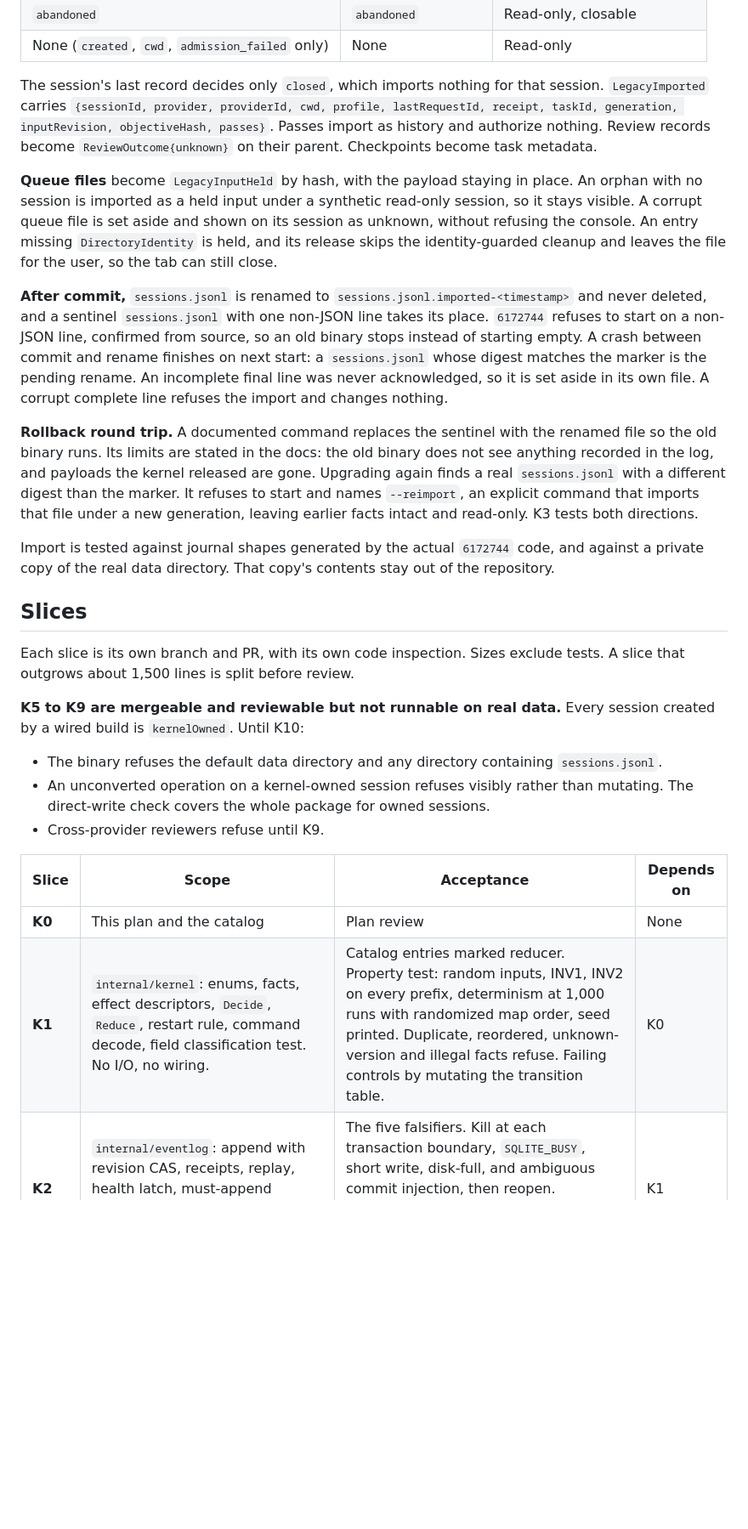
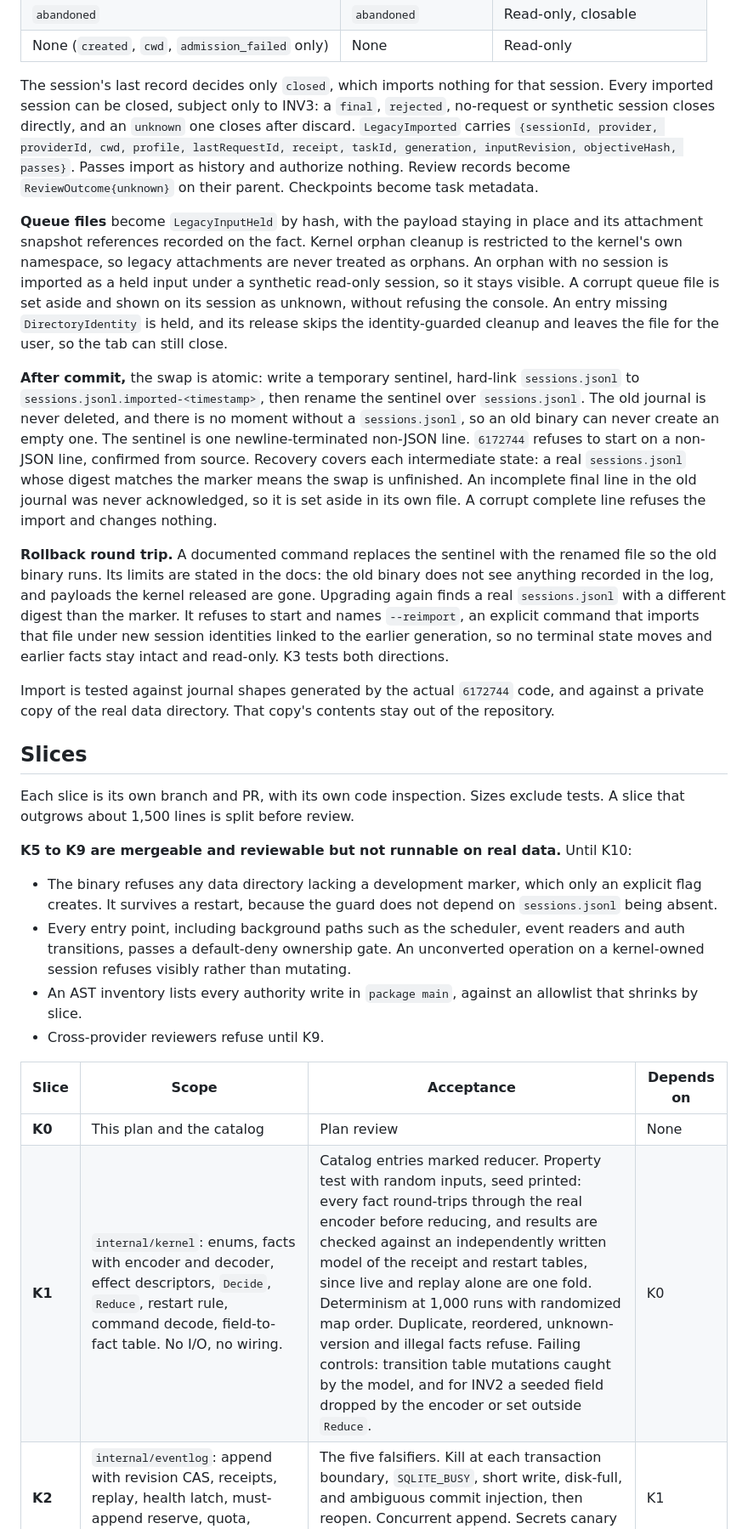
Before and after one commit to ericmacdougall/agent-harness, a Markdown page: plans/CONSOLE-KERNEL.md, the part around one of its changes. Shown at 85% size. GitHub-like rendering; blank space fills up the shorter version.

```diff
--- a/plans/CONSOLE-KERNEL.md
+++ b/plans/CONSOLE-KERNEL.md
@@ -202,13 +210,13 @@ No second reader for the journal. Queue payloads need one permanent, bounded, re
 | `abandoned` | `abandoned` | Read-only, closable |
 | None (`created`, `cwd`, `admission_failed` only) | None | Read-only |
 
-The session's last record decides only `closed`, which imports nothing for that session. `LegacyImported` carries `{sessionId, provider, providerId, cwd, profile, lastRequestId, receipt, taskId, generation, inputRevision, objectiveHash, passes}`. Passes import as history and authorize nothing. Review records become `ReviewOutcome{unknown}` on their parent. Checkpoints become task metadata.
+The session's last record decides only `closed`, which imports nothing for that session. Every imported session can be closed, subject only to INV3: a `final`, `rejected`, no-request or synthetic session closes directly, and an `unknown` one closes after discard. `LegacyImported` carries `{sessionId, provider, providerId, cwd, profile, lastRequestId, receipt, taskId, generation, inputRevision, objectiveHash, passes}`. Passes import as history and authorize nothing. Review records become `ReviewOutcome{unknown}` on their parent. Checkpoints become task metadata.
 
-**Queue files** become `LegacyInputHeld` by hash, with the payload staying in place. An orphan with no session is imported as a held input under a synthetic read-only session, so it stays visible. A corrupt queue file is set aside and shown on its session as unknown, without refusing the console. An entry missing `DirectoryIdentity` is held, and its release skips the identity-guarded cleanup and leaves the file for the user, so the tab can still close.
+**Queue files** become `LegacyInputHeld` by hash, with the payload staying in place and its attachment snapshot references recorded on the fact. Kernel orphan cleanup is restricted to the kernel's own namespace, so legacy attachments are never treated as orphans. An orphan with no session is imported as a held input under a synthetic read-only session, so it stays visible. A corrupt queue file is set aside and shown on its session as unknown, without refusing the console. An entry missing `DirectoryIdentity` is held, and its release skips the identity-guarded cleanup and leaves the file for the user, so the tab can still close.
 
-**After commit,** `sessions.jsonl` is renamed to `sessions.jsonl.imported-<timestamp>` and never deleted, and a sentinel `sessions.jsonl` with one non-JSON line takes its place. `6172744` refuses to start on a non-JSON line, confirmed from source, so an old binary stops instead of starting empty. A crash between commit and rename finishes on next start: a `sessions.jsonl` whose digest matches the marker is the pending rename. An incomplete final line was never acknowledged, so it is set aside in its own file. A corrupt complete line refuses the import and changes nothing.
+**After commit,** the swap is atomic: write a temporary sentinel, hard-link `sessions.jsonl` to `sessions.jsonl.imported-<timestamp>`, then rename the sentinel over `sessions.jsonl`. The old journal is never deleted, and there is no moment without a `sessions.jsonl`, so an old binary can never create an empty one. The sentinel is one newline-terminated non-JSON line. `6172744` refuses to start on a non-JSON line, confirmed from source. Recovery covers each intermediate state: a real `sessions.jsonl` whose digest matches the marker means the swap is unfinished. An incomplete final line in the old journal was never acknowledged, so it is set aside in its own file. A corrupt complete line refuses the import and changes nothing.
 
-**Rollback round trip.** A documented command replaces the sentinel with the renamed file so the old binary runs. Its limits are stated in the docs: the old binary does not see anything recorded in the log, and payloads the kernel released are gone. Upgrading again finds a real `sessions.jsonl` with a different digest than the marker. It refuses to start and names `--reimport`, an explicit command that imports that file under a new generation, leaving earlier facts intact and read-only. K3 tests both directions.
+**Rollback round trip.** A documented command replaces the sentinel with the renamed file so the old binary runs. Its limits are stated in the docs: the old binary does not see anything recorded in the log, and payloads the kernel released are gone. Upgrading again finds a real `sessions.jsonl` with a different digest than the marker. It refuses to start and names `--reimport`, an explicit command that imports that file under new session identities linked to the earlier generation, so no terminal state moves and earlier facts stay intact and read-only. K3 tests both directions.
 
 Import is tested against journal shapes generated by the actual `6172744` code, and against a private copy of the real data directory. That copy's contents stay out of the repository.
 
@@ -216,14 +224,15 @@ Import is tested against journal shapes generated by the actual `6172744` code,
 
 Each slice is its own branch and PR, with its own code inspection. Sizes exclude tests. A slice that outgrows about 1,500 lines is split before review.
 
-**K5 to K9 are mergeable and reviewable but not runnable on real data.** Every session created by a wired build is `kernelOwned`. Until K10:
-- The binary refuses the default data directory and any directory containing `sessions.jsonl`.
-- An unconverted operation on a kernel-owned session refuses visibly rather than mutating. The direct-write check covers the whole package for owned sessions.
+**K5 to K9 are mergeable and reviewable but not runnable on real data.** Until K10:
+- The binary refuses any data directory lacking a development marker, which only an explicit flag creates. It survives a restart, because the guard does not depend on `sessions.jsonl` being absent.
+- Every entry point, including background paths such as the scheduler, event readers and auth transitions, passes a default-deny ownership gate. An unconverted operation on a kernel-owned session refuses visibly rather than mutating.
+- An AST inventory lists every authority write in `package main`, against an allowlist that shrinks by slice.
 - Cross-provider reviewers refuse until K9.
 
 | Slice | Scope | Acceptance | Depends on |
 |---|---|---|---|
 | **K0** | This plan and the catalog | Plan review | None |
-| **K1** | `internal/kernel`: enums, facts, effect descriptors, `Decide`, `Reduce`, restart rule, command decode, field classification test. No I/O, no wiring. | Catalog entries marked reducer. Property test: random inputs, INV1, INV2 on every prefix, determinism at 1,000 runs with randomized map order, seed printed. Duplicate, reordered, unknown-version and illegal facts refuse. Failing controls by mutating the transition table. | K0 |
+| **K1** | `internal/kernel`: enums, facts with encoder and decoder, effect descriptors, `Decide`, `Reduce`, restart rule, command decode, field-to-fact table. No I/O, no wiring. | Catalog entries marked reducer. Property test with random inputs, seed printed: every fact round-trips through the real encoder before reducing, and results are checked against an independently written model of the receipt and restart tables, since live and replay alone are one fold. Determinism at 1,000 runs with randomized map order. Duplicate, reordered, unknown-version and illegal facts refuse. Failing controls: transition table mutations caught by the model, and for INV2 a seeded field dropped by the encoder or set outside `Reduce`. | K0 |
 | **K2** | `internal/eventlog`: append with revision CAS, receipts, replay, health latch, must-append reserve, quota, notices. Not wired. | The five falsifiers. Kill at each transaction boundary, `SQLITE_BUSY`, short write, disk-full, and ambiguous commit injection, then reopen. Concurrent append. Secrets canary across the database, WAL and free pages. | K1 |
 | **K3** | `internal/legacyimport` and the queue decoder, not wired | Fixtures from `6172744` shapes, including cwd after receipt, torn tail, corrupt line, corrupt queue, orphan queue and missing identity. Crash at each step. Held lock refuses. Rollback and `--reimport` both ways. | K2 |
```
Also changed, not shown: other parts of plans/CONSOLE-KERNEL.md (+36 -27 lines), plans/CONSOLE-KERNEL-CATALOG.md (+28 -20 lines).
